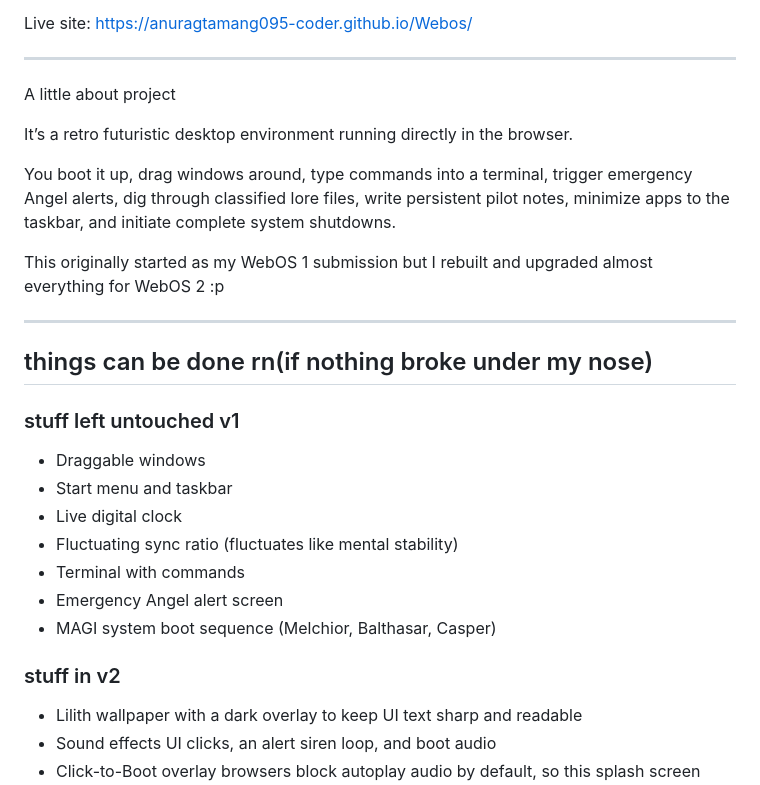
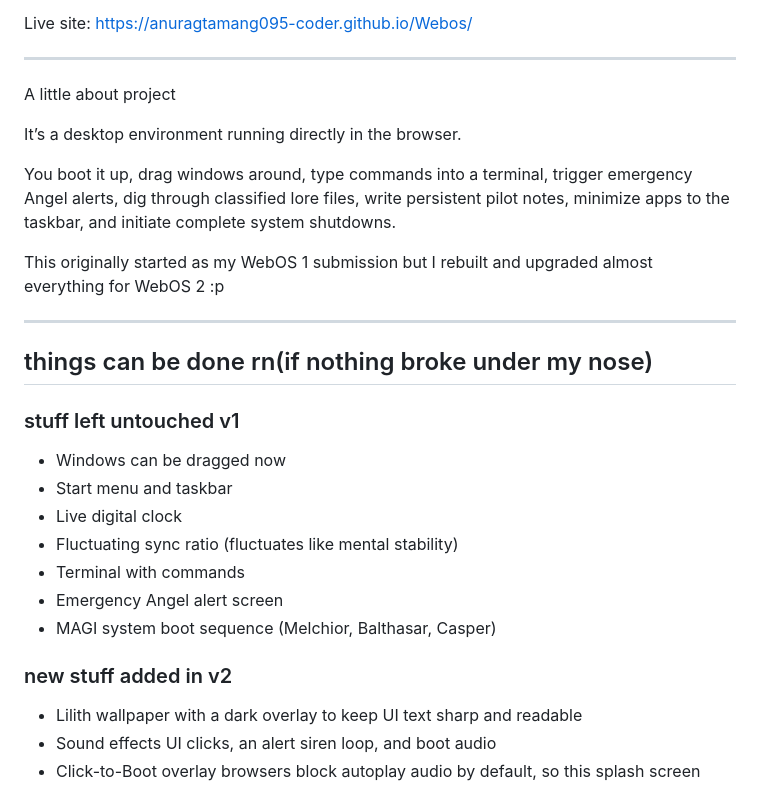
Before and after one commit to anuragtamang095-coder/Webos, a Markdown page: README.md, the part around one of its changes. GitHub-like rendering.

Commit message:
Wrote Readme

```diff
--- a/README.md
+++ b/README.md
@@ -11,7 +11,7 @@ https://anuragtamang095-coder.github.io/Webos/
 
 A little about project
 
-It’s a retro futuristic desktop environment running directly in the browser.
+It’s a desktop environment running directly in the browser.
 
 You boot it up, drag windows around, type commands into a terminal, trigger emergency Angel alerts, dig through classified lore files, write persistent pilot notes, minimize apps to the taskbar, and initiate complete system shutdowns.
 
@@ -22,7 +22,7 @@ This originally started as my WebOS 1 submission but I rebuilt and upgraded almo
 ## things can be done rn(if nothing broke under my nose)
 
 ### stuff left untouched v1
-- Draggable windows
+- Windows can be dragged now
 - Start menu and taskbar
 - Live digital clock
 - Fluctuating sync ratio (fluctuates like mental stability)
@@ -30,7 +30,7 @@ This originally started as my WebOS 1 submission but I rebuilt and upgraded almo
 - Emergency Angel alert screen
 - MAGI system boot sequence (Melchior, Balthasar, Casper)
 
-### stuff in v2
+### new stuff added in v2
 - Lilith wallpaper with a dark overlay to keep UI text sharp and readable
 - Sound effects UI clicks, an alert siren loop, and boot audio
 - Click-to-Boot overlay browsers block autoplay audio by default, so this splash screen unlocks audio while making the startup feel intentional and cinematic
```
Also changed, not shown: other parts of README.md (+7 -7 lines).
